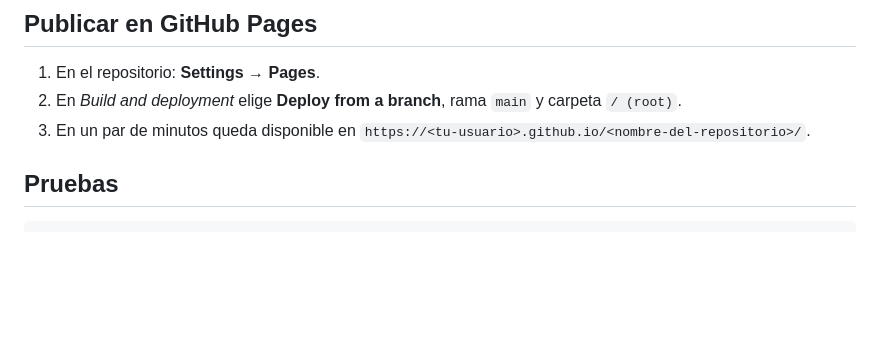
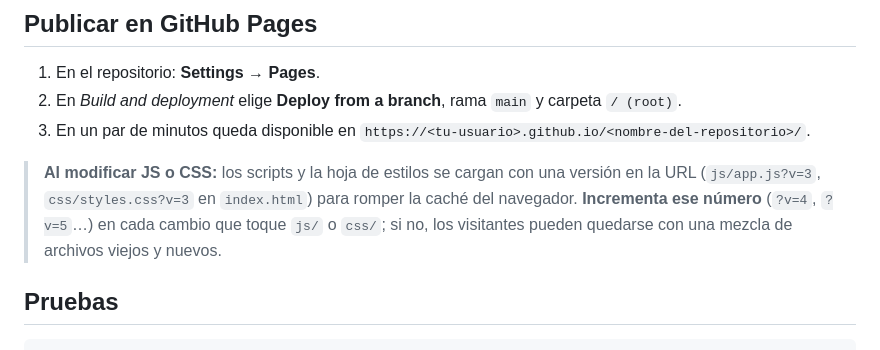
Before and after one commit to AINxStep/cotizador-impresion-3d, a Markdown page: README.md, the part around the change. Drawn GitHub-style; blank space fills up the shorter version.

Commit message:
README: nota sobre el versionado ?v= para romper caché al publicar

````diff
--- a/README.md
+++ b/README.md
@@ -178,6 +178,8 @@ Para compartir enlaces con clientes usa la versión publicada, porque un enlace
 2. En *Build and deployment* elige **Deploy from a branch**, rama `main` y carpeta `/ (root)`.
 3. En un par de minutos queda disponible en `https://<tu-usuario>.github.io/<nombre-del-repositorio>/`.
 
+> **Al modificar JS o CSS:** los scripts y la hoja de estilos se cargan con una versión en la URL (`js/app.js?v=3`, `css/styles.css?v=3` en `index.html`) para romper la caché del navegador. **Incrementa ese número** (`?v=4`, `?v=5`…) en cada cambio que toque `js/` o `css/`; si no, los visitantes pueden quedarse con una mezcla de archivos viejos y nuevos.
+
 ## Pruebas
 
 ```bash
````
